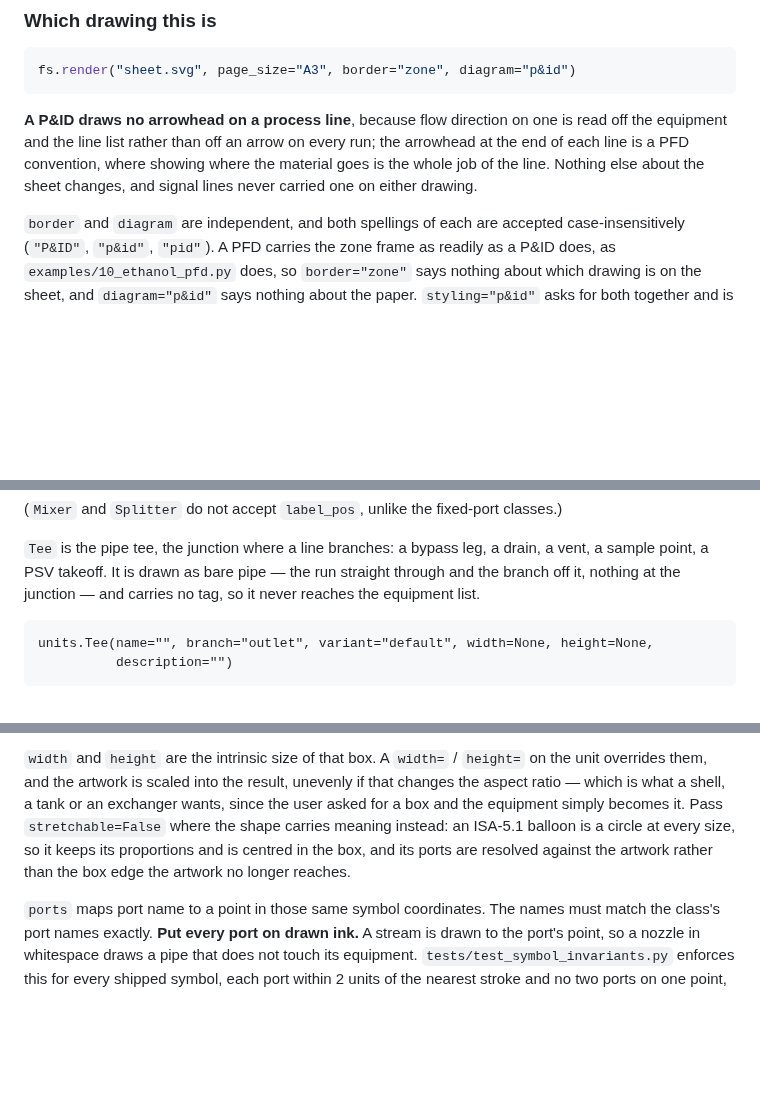
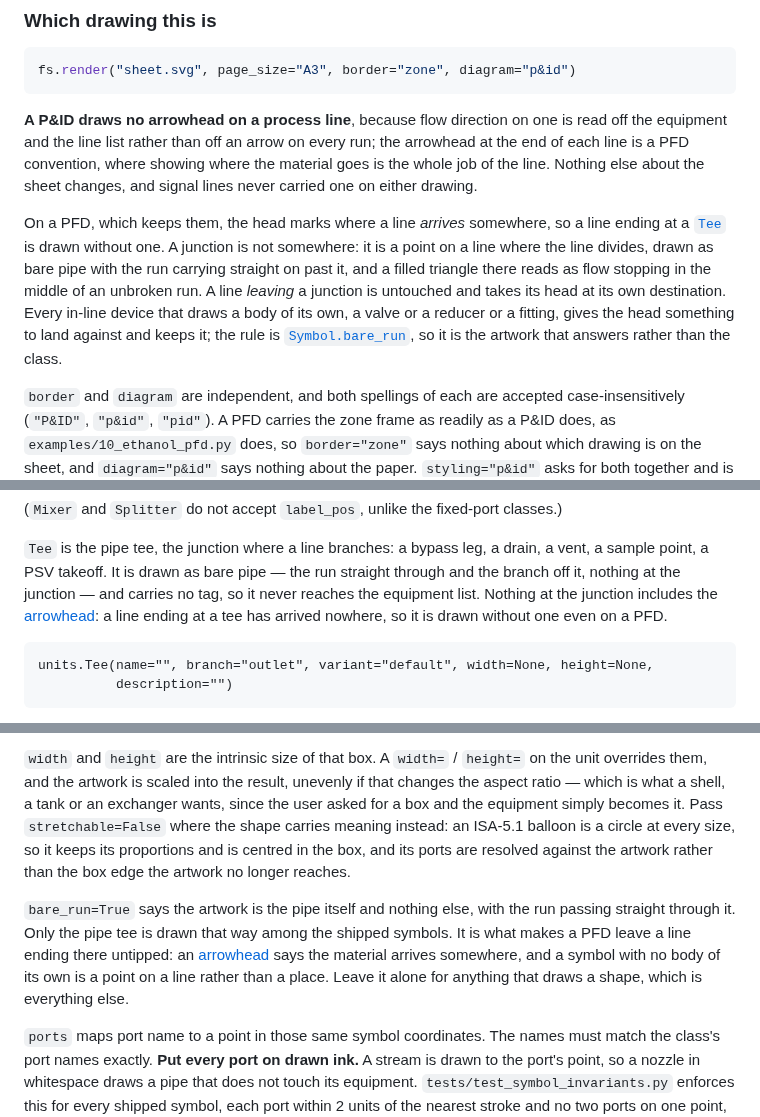
Before and after one commit to Alpha9463/pandid, a Markdown page: docs/api.md, 3 parts joined by grey strips. GitHub-like rendering; blank space fills up the shorter version.

````diff
--- a/docs/api.md
+++ b/docs/api.md
@@ -208,6 +208,17 @@ run; the arrowhead at the end of each line is a PFD convention, where showing
 where the material goes is the whole job of the line. Nothing else about the
 sheet changes, and signal lines never carried one on either drawing.
 
+On a PFD, which keeps them, the head marks where a line *arrives* somewhere, so
+a line ending at a [`Tee`](#units-and-ports) is drawn without one. A junction is
+not somewhere: it is a point on a line where the line divides, drawn as bare pipe
+with the run carrying straight on past it, and a filled triangle there reads as
+flow stopping in the middle of an unbroken run. A line *leaving* a junction is
+untouched and takes its head at its own destination. Every in-line device that
+draws a body of its own, a valve or a reducer or a fitting, gives the head
+something to land against and keeps it; the rule is
+[`Symbol.bare_run`](#the-symbol), so it is the artwork that answers rather than
+the class.
+
 `border` and `diagram` are independent, and both spellings of each are accepted
 case-insensitively (`"P&ID"`, `"p&id"`, `"pid"`). A PFD carries the zone frame
 as readily as a P&ID does, as `examples/10_ethanol_pfd.py` does, so
@@ -347,7 +358,9 @@ classes.)
 `Tee` is the pipe tee, the junction where a line branches: a bypass leg, a
 drain, a vent, a sample point, a PSV takeoff. It is drawn as bare pipe — the run
 straight through and the branch off it, nothing at the junction — and carries no
-tag, so it never reaches the equipment list.
+tag, so it never reaches the equipment list. Nothing at the junction includes the
+[arrowhead](#which-drawing-this-is): a line ending at a tee has arrived nowhere,
+so it is drawn without one even on a PFD.
 
 ```text
 units.Tee(name="", branch="outlet", variant="default", width=None, height=None,
@@ -1372,6 +1385,13 @@ is a circle at every size, so it keeps its proportions and is centred in the box
 and its ports are resolved against the artwork rather than the box edge the
 artwork no longer reaches.
 
+`bare_run=True` says the artwork is the pipe itself and nothing else, with the
+run passing straight through it. Only the pipe tee is drawn that way among the
+shipped symbols. It is what makes a PFD leave a line ending there untipped: an
+[arrowhead](#which-drawing-this-is) says the material arrives somewhere, and a
+symbol with no body of its own is a point on a line rather than a place. Leave it
+alone for anything that draws a shape, which is everything else.
+
 `ports` maps port name to a point in those same symbol coordinates. The names
 must match the class's port names exactly. **Put every port on drawn ink.** A
 stream is drawn to the port's point, so a nozzle in whitespace draws a pipe that
````
Also changed, not shown: CHANGELOG.md (+11 -0 lines), README.md (+6 -2 lines), docs/gallery/10_ethanol_pfd.png, 5 other files.
